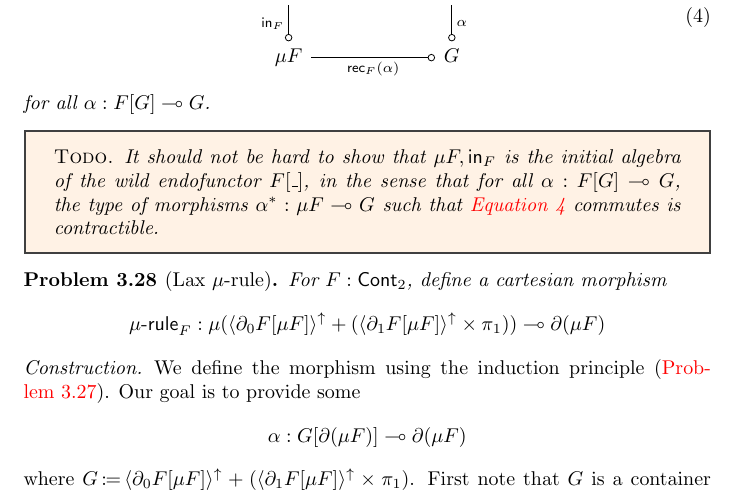
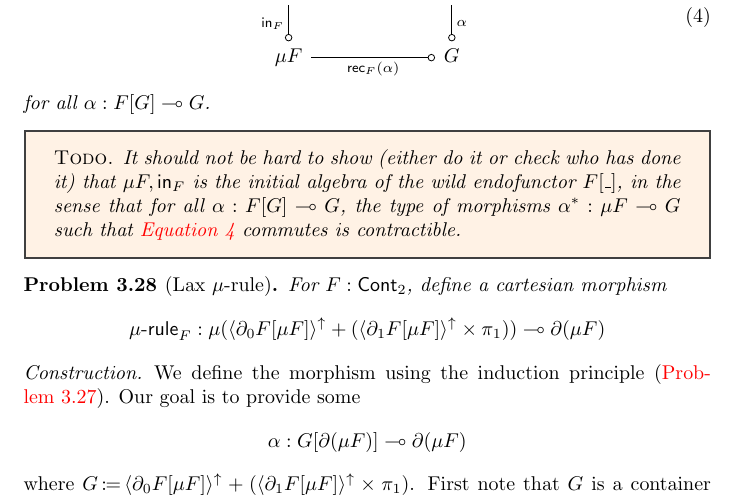
Before and after one commit to phijor/derivatives, a LaTeX paper (doc/main.tex, which reads doc/derivatives.tex): part of page 22 of 25, cut so that both start at the same text. Compiled offline with pdfLaTeX.

Commit message:
Helo LaTeX find its lost float
Todonotes cannot be created inside of boxed environments because that
creates nested float environments. Wonderful.

```diff
--- a/doc/derivatives.tex
+++ b/doc/derivatives.tex
@@ -930,7 +930,7 @@ We define morphisms out of a fixed-point via a non-dependent recursion principle
 \end{problem}
 
 \begin{todo-block}
-  It should not be hard to show\todo{Either do it or check who has done it}
+  It should not be hard to show (either do it or check who has done it)
   that \( \mu F, \In_F \) is the initial algebra of the wild endofunctor \( \Subst{F}{\Blank} \),
   in the sense that for all \( \alpha : \Cart{\Subst{F}{G}}{G} \), the type of morphisms \( \alpha^\ast : \Cart{\mu F}{G} \)
   such that \autoref{mu-rec-comm} commutes is contractible.
```
